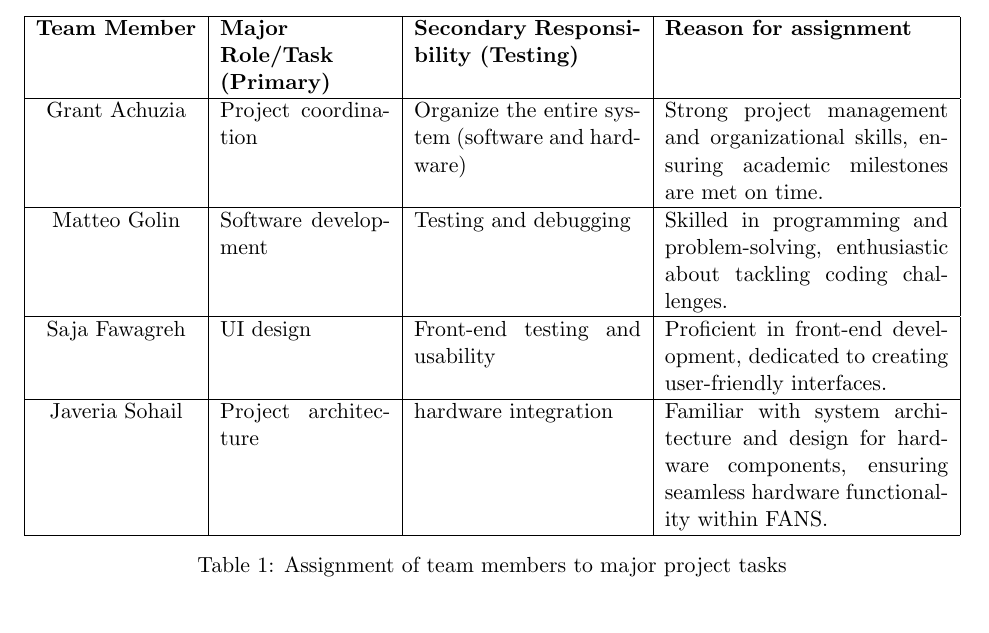
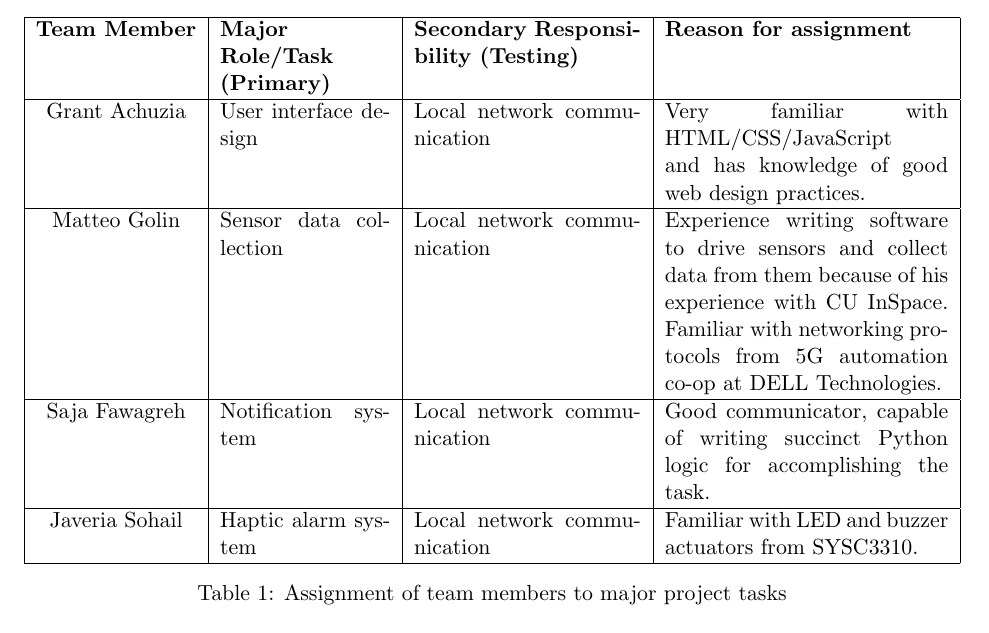
Before and after one commit to SYSC3010-W24/sysc3010-project-l1-g8, a LaTeX document (docs/proposal/proposal.tex, which reads docs/proposal/sections/work-plan.tex): part of page 10 of 16, cut so that both start at the same text. Compiled offline with pdfLaTeX.

Commit message:
docs: updated team member responsibilities

```diff
--- a/docs/proposal/sections/work-plan.tex
+++ b/docs/proposal/sections/work-plan.tex
@@ -31,20 +31,21 @@ is passionate about optimization, efficient design and modularity.
     \centering
     \begin{tabular}{| c | p{3cm} | p{4cm} | p{5cm} |}
         \hline
-        \textbf{Team Member} & \textbf{Major Role/Task (Primary)} & \textbf{Secondary Responsibility (Testing)}        &
-        \textbf{Reason for assignment}                                                                                                                                                                              \\
+        \textbf{Team Member} & \textbf{Major Role/Task (Primary)} & \textbf{Secondary Responsibility (Testing)} &
+        \textbf{Reason for assignment}                                                                                                  \\
         \hline
-        Grant Achuzia        & Project coordination               & Organize the entire system (software and hardware) & Strong project
-        management and organizational skills, ensuring academic milestones are met on time.                                                                                                                         \\
+        Grant Achuzia        & User interface design              & Local network communication                 & Very
+        familiar with HTML/CSS/JavaScript and has knowledge of good web design practices.                                               \\
         \hline
-        Matteo Golin         & Software development               & Testing and debugging                              & Skilled in programming and problem-solving, enthusiastic about tackling coding challenges. \\
+        Matteo Golin         & Sensor data collection             & Local network communication                 &
+        Experience writing software to drive sensors and collect data from them because of his experience with CU
+        InSpace. Familiar with networking protocols from 5G automation co-op at DELL Technologies.                                      \\
         \hline
-        Saja Fawagreh        & UI design                          & Front-end testing and usability                    & Proficient in front-end
-        development, dedicated to creating user-friendly interfaces.                                                                                                                                                \\
+        Saja Fawagreh        & Notification system                & Local network communication                 &
+        Good communicator, capable of writing succinct Python logic for accomplishing the task.                                         \\
         \hline
-        Javeria Sohail       & Project architecture               & hardware integration                               &
-        Familiar with system architecture and design for hardware components, ensuring seamless hardware functionality
-        within FANS.                                                                                                                                                                                                \\
+        Javeria Sohail       & Haptic alarm system                & Local network communication                 & Familiar with LED and
+        buzzer actuators from SYSC3310.                                                                                                 \\
         \hline
     \end{tabular}
     \caption{Assignment of team members to major project tasks}
```
Also changed, not shown: docs/proposal/proposal.pdf.
